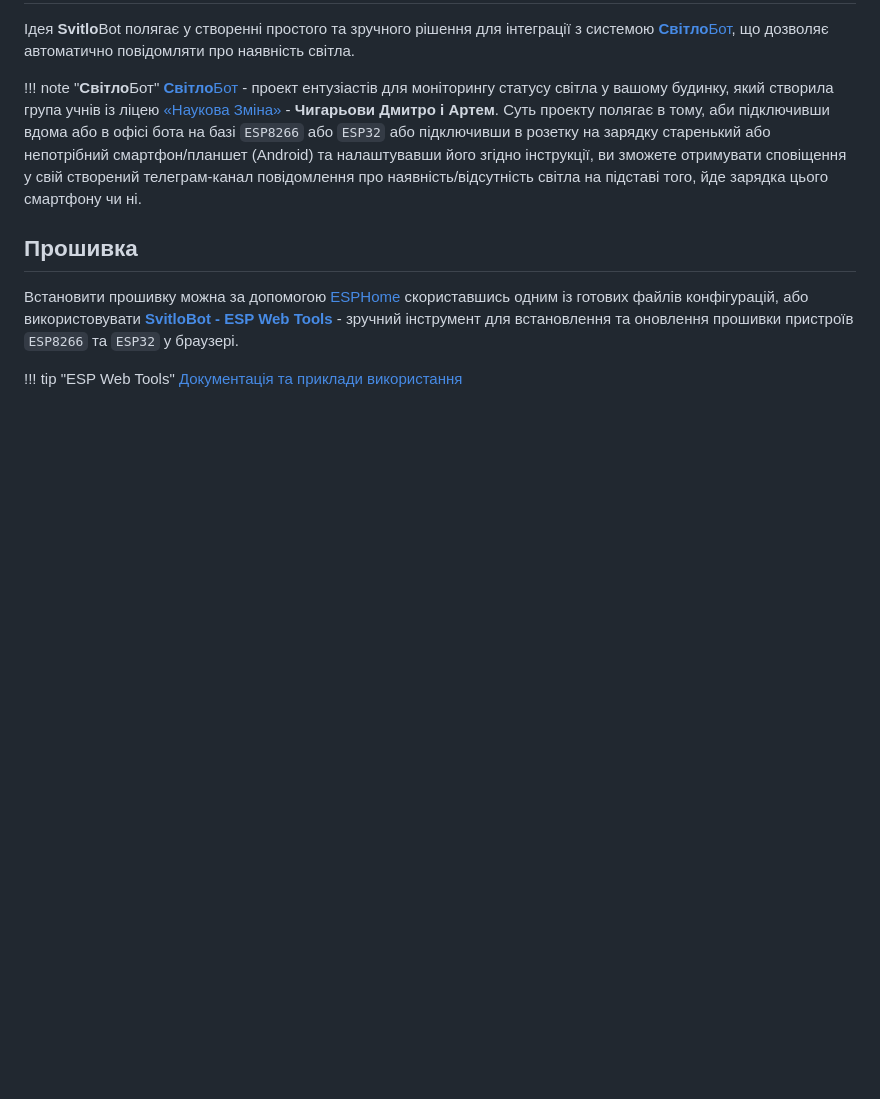
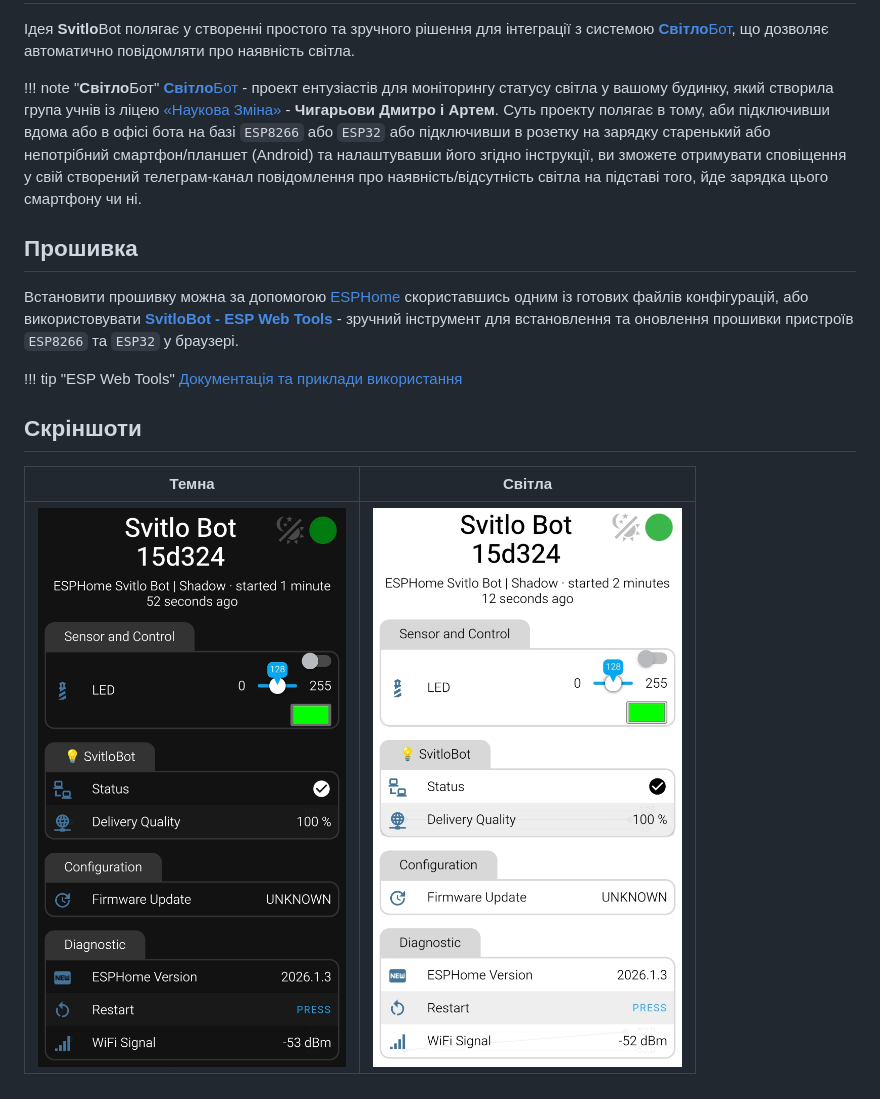
Before and after one commit to andrewjswan/svitlobot, a Markdown page: docs/index.md, the part around the change. GitHub-like rendering; pictures changed too: docs/img/screenshot/dark.jpg (added), docs/img/screenshot/light.jpg (added); blank space fills up the shorter version.

Commit message:
Screenshot (#70)

```diff
--- a/docs/index.md
+++ b/docs/index.md
@@ -19,3 +19,10 @@
 
 !!! tip "ESP Web Tools"
     [Документація та приклади використання](https://esphome.github.io/esp-web-tools/)
+
+
+## Скріншоти
+
+Темна                        |  Світла
+:---------------------------:|:-------------------------:
+![](img/screenshot/dark.jpg) |  ![](img/screenshot/light.jpg)
```
